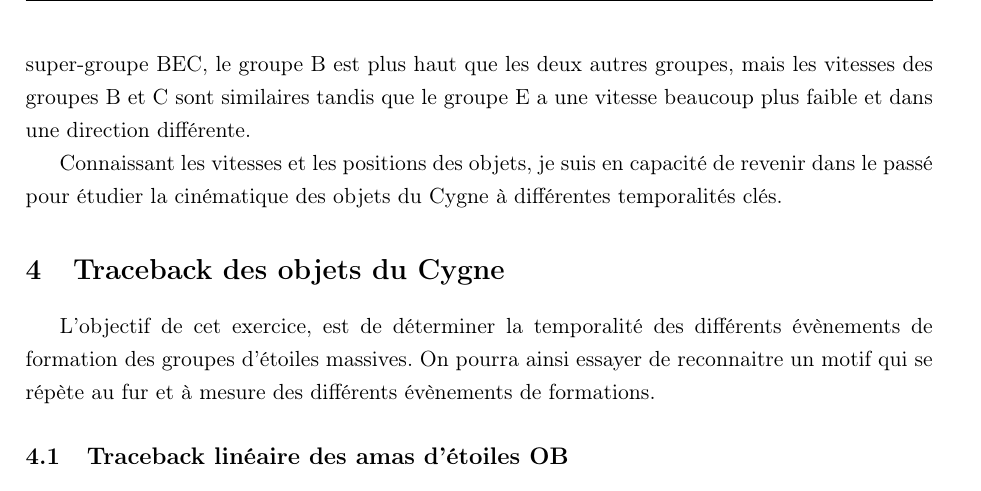
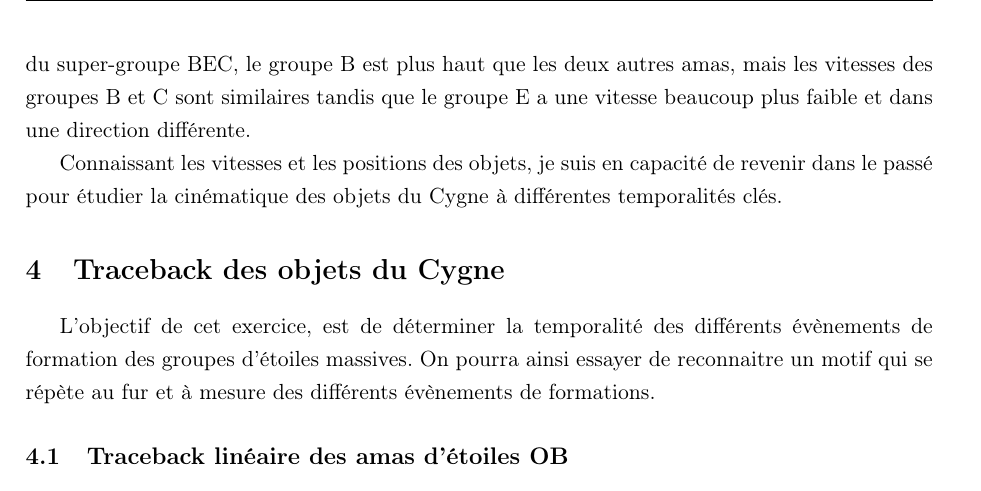
Before and after one commit to KyuriTaima/CygnusDynamics, a LaTeX paper (Rapport/Rapport de stage.tex): part of page 13 of 26, cut so that both start at the same text. Compiled offline with pdfLaTeX.

Commit message:
Overleaf Connect auto-sync [2026-06-14 14:13:36]

```diff
--- a/Rapport/Rapport de stage.tex
+++ b/Rapport/Rapport de stage.tex
@@ -349,7 +349,7 @@
 		\caption{Visualisation des objets du Cygne en 3D dans le repère centré sur W75N. Les lignes jaunes représentent les vecteurs vitesses}
 		\label{fig:3D_view}
 	\end{figure}
-	La modélisation 3D permet de se rendre compte des vitesses différentielles entre les objets. Au niveau du complexe de nuages moléculaires, W75N est presque immobile par rapport à la rotation de la Galaxie alors que les autres nuages sont ralentis de 14 à 15 km/s par rapport à la rotation moyenne de la galaxie, de plus, ils montent vers le pôle nord galactique. Au niveau du super-groupe BEC, le groupe B est plus haut que les deux autres groupes, mais les vitesses des groupes B et C sont similaires tandis que le groupe E a une vitesse beaucoup plus faible et dans une direction différente.
+	La modélisation 3D permet de se rendre compte des vitesses différentielles entre les objets. Au niveau du complexe de nuages moléculaires, W75N est presque immobile par rapport à la rotation de la Galaxie alors que les autres nuages sont ralentis de 14 à 15 km/s par rapport à la rotation moyenne de la galaxie, de plus, ils montent vers le pôle nord galactique. Au niveau du super-groupe BEC, le groupe B est plus haut que les deux autres amas, mais les vitesses des groupes B et C sont similaires tandis que le groupe E a une vitesse beaucoup plus faible et dans une direction différente.
 
 	Connaissant les vitesses et les positions des objets, je suis en capacité de revenir dans le passé pour étudier la cinématique des objets du Cygne à différentes temporalités clés.
 
```
